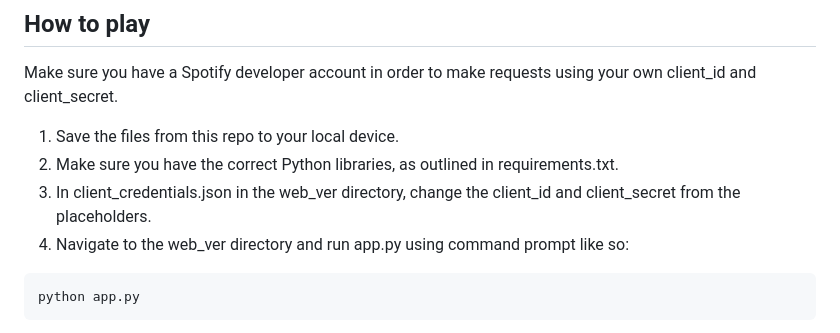
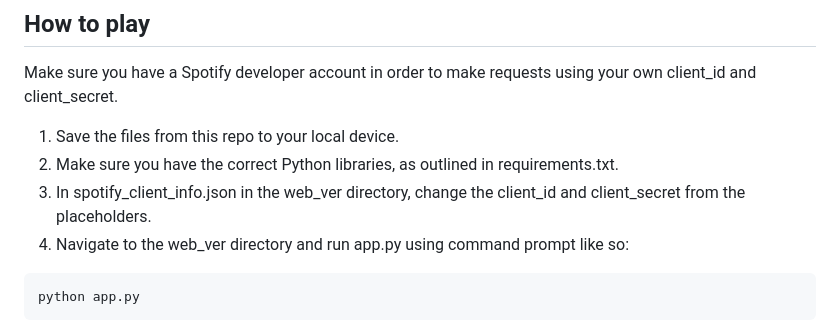
Before and after one commit to abhinavuppala/SpotifyAPIProject, a Markdown page: README.md, the part around the change. Rendered like a GitHub page.

````diff
--- a/README.md
+++ b/README.md
@@ -14,7 +14,7 @@
 Make sure you have a Spotify developer account in order to make requests using your own client_id and client_secret.
 1. Save the files from this repo to your local device.
 2. Make sure you have the correct Python libraries, as outlined in requirements.txt.
-3. In client_credentials.json in the web_ver directory, change the client_id and client_secret from the placeholders.
+3. In spotify_client_info.json in the web_ver directory, change the client_id and client_secret from the placeholders.
 4. Navigate to the web_ver directory and run app.py using command prompt like so:
 ```cmd
 python app.py
````
